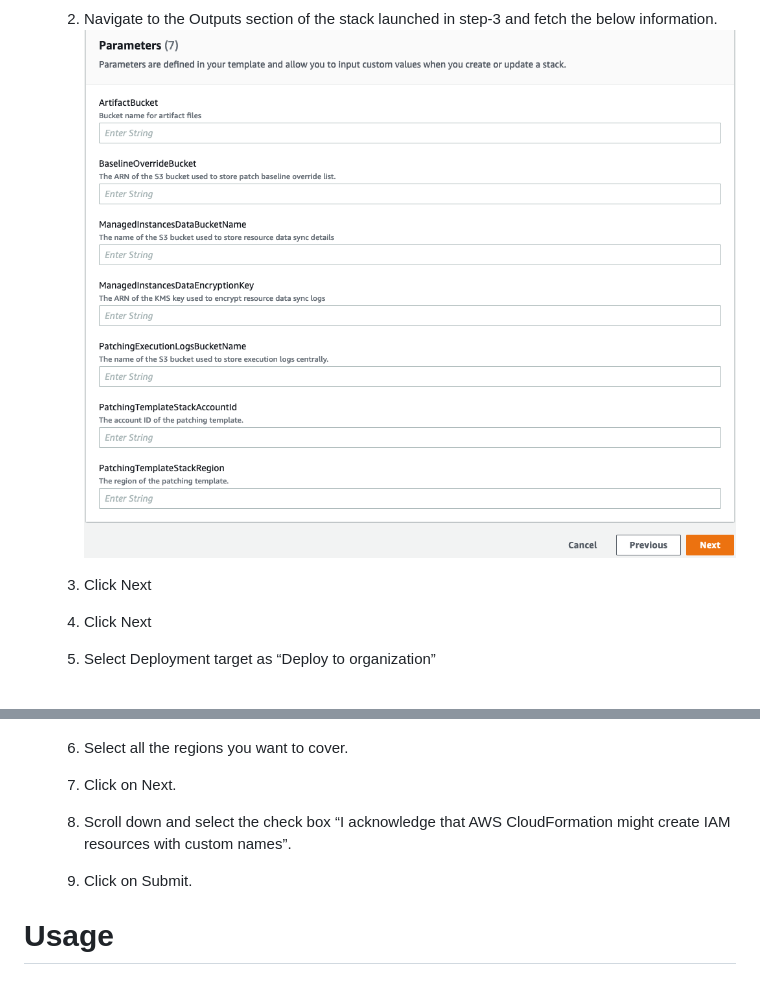
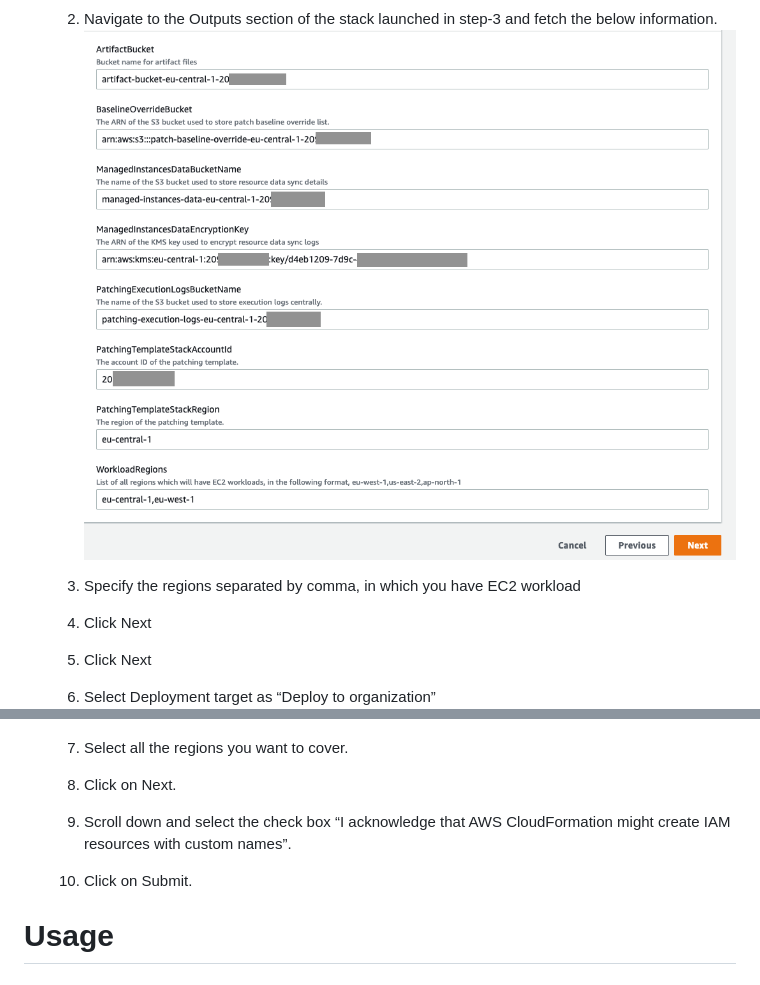
Before and after one commit to aws-samples/self-service-patching-solution-for-multi-account-organisation, a Markdown page: README.md, 2 parts joined by grey strips. Rendered like a GitHub page; pictures changed too: images/Deploy_stackset_Step4-b.png; blank space fills up the shorter version.

Commit message:
updated readme file with detailed instructions

```diff
--- a/README.md
+++ b/README.md
@@ -56,16 +56,16 @@
         ![](images/Deploy_stackset_Step4-a.png)
     2.	Navigate to the Outputs section of the stack launched in step-3 and fetch the below information.
         ![](images/Deploy_stackset_Step4-b.png)
-
-    3.	Click Next
+    3.  Specify the regions separated by comma, in which you have EC2 workload
     4.	Click Next
-    5.	Select Deployment target as “Deploy to organization”
+    5.	Click Next
+    6.	Select Deployment target as “Deploy to organization”
         ![](images/Deploy_stackset_Step4-c.png)
 
-    6.	Select all the regions you want to cover.
-    7.	Click on Next.
-    8.	Scroll down and select the check box “I acknowledge that AWS CloudFormation might create IAM resources with custom names”.
-    9.	Click on Submit.
+    7.	Select all the regions you want to cover.
+    8.	Click on Next.
+    9.	Scroll down and select the check box “I acknowledge that AWS CloudFormation might create IAM resources with custom names”.
+    10.	Click on Submit.
 
 # Usage
 
```
Also changed, not shown: 1 other file.
